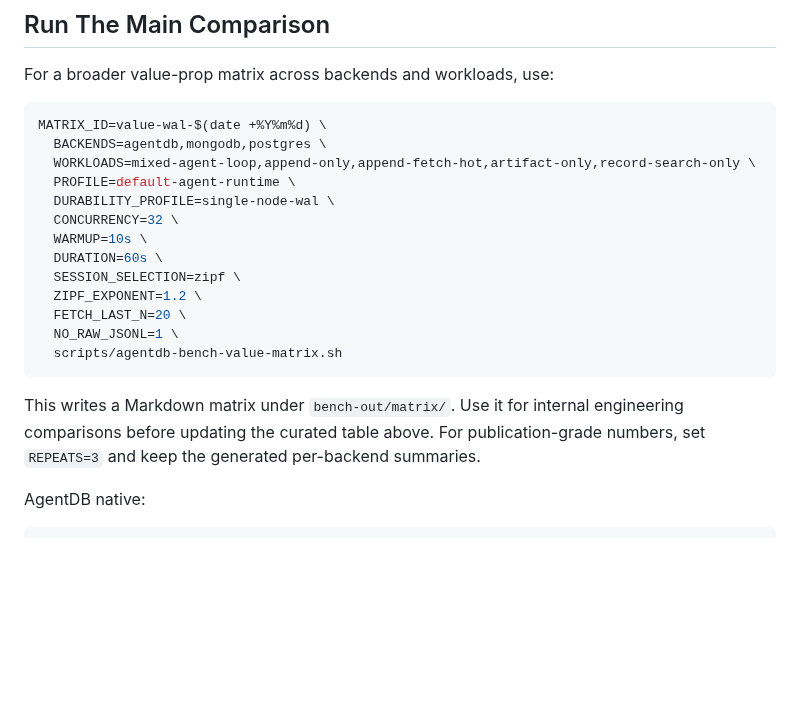
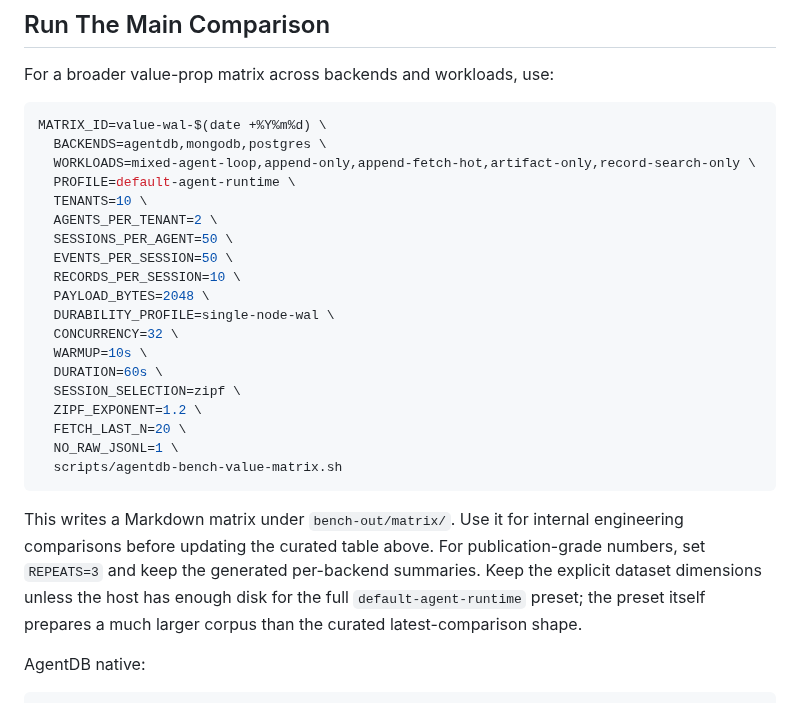
Before and after one commit to shenli/agentdb, a Markdown page: tools/agentdb-bench/README.md, the part around the change. Drawn GitHub-style; blank space fills up the shorter version.

Commit message:
Document bounded benchmark matrix shape

```diff
--- a/tools/agentdb-bench/README.md
+++ b/tools/agentdb-bench/README.md
@@ -136,6 +136,12 @@ MATRIX_ID=value-wal-$(date +%Y%m%d) \
   BACKENDS=agentdb,mongodb,postgres \
   WORKLOADS=mixed-agent-loop,append-only,append-fetch-hot,artifact-only,record-search-only \
   PROFILE=default-agent-runtime \
+  TENANTS=10 \
+  AGENTS_PER_TENANT=2 \
+  SESSIONS_PER_AGENT=50 \
+  EVENTS_PER_SESSION=50 \
+  RECORDS_PER_SESSION=10 \
+  PAYLOAD_BYTES=2048 \
   DURABILITY_PROFILE=single-node-wal \
   CONCURRENCY=32 \
   WARMUP=10s \
@@ -150,7 +156,9 @@ MATRIX_ID=value-wal-$(date +%Y%m%d) \
 This writes a Markdown matrix under `bench-out/matrix/`. Use it for internal
 engineering comparisons before updating the curated table above. For
 publication-grade numbers, set `REPEATS=3` and keep the generated per-backend
-summaries.
+summaries. Keep the explicit dataset dimensions unless the host has enough disk
+for the full `default-agent-runtime` preset; the preset itself prepares a much
+larger corpus than the curated latest-comparison shape.
 
 AgentDB native:
 
```
